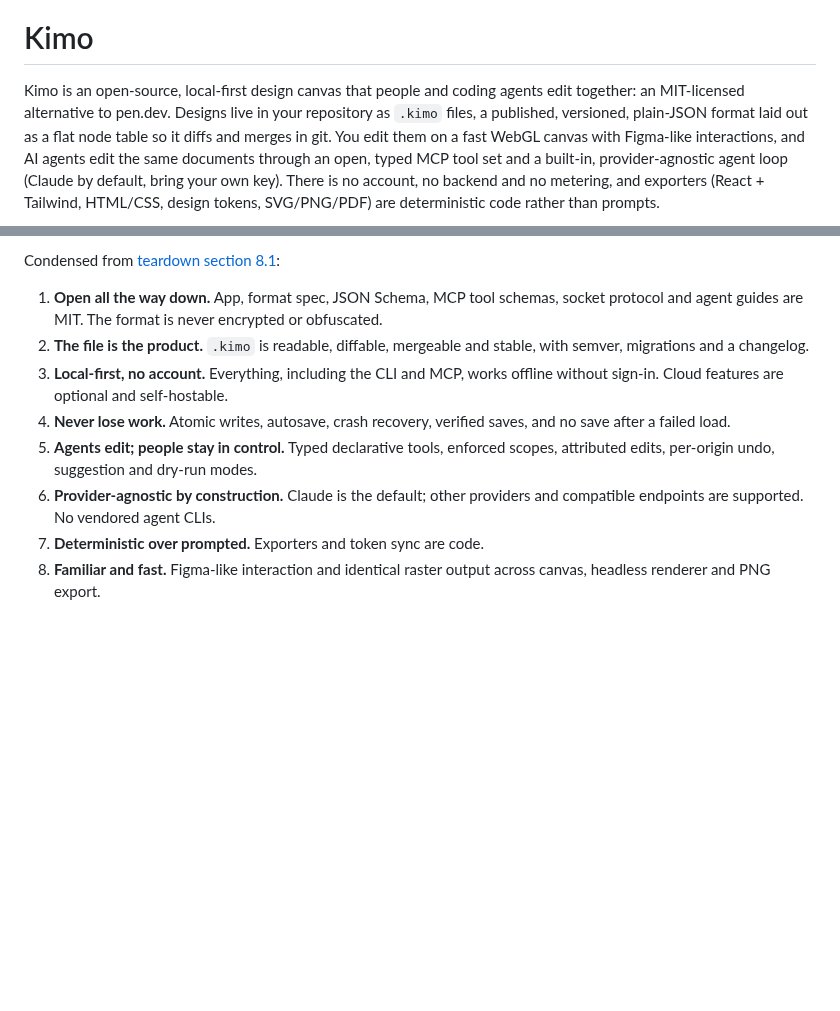
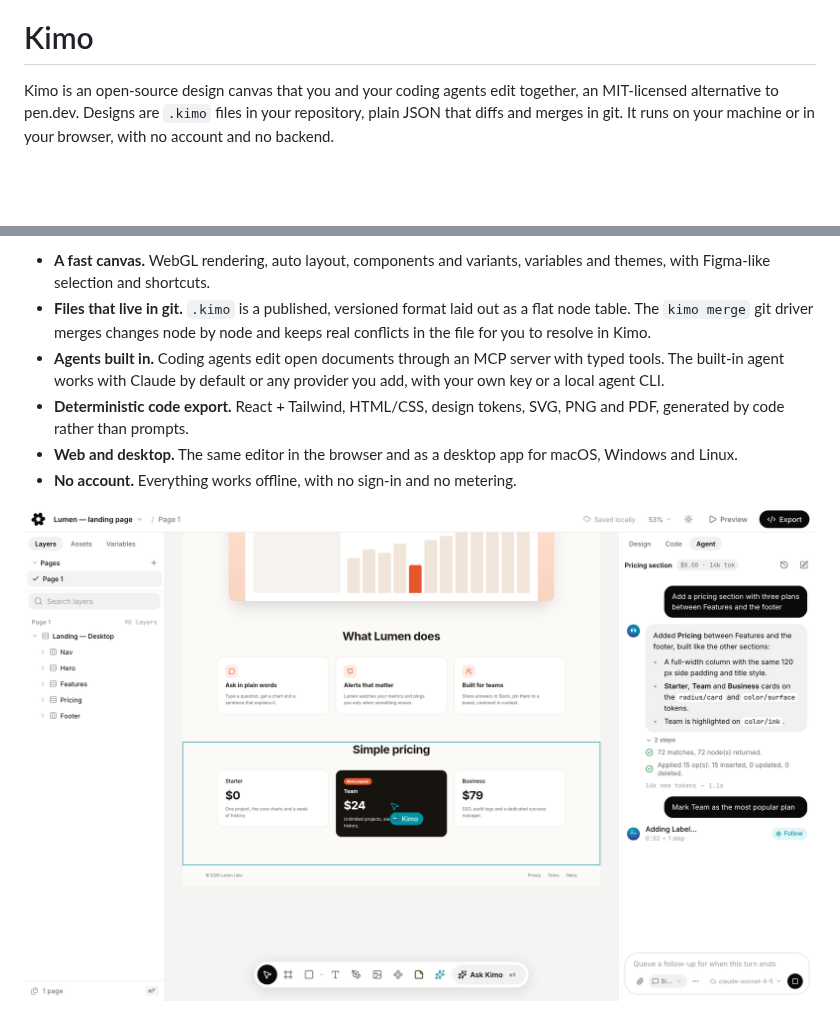
Before and after one commit to Saudade-media/kimo, a Markdown page: README.md, 2 parts joined by grey strips. Drawn GitHub-style; pictures changed too: docs/assets/readme/agent.png (added); blank space fills up the shorter version.

```diff
--- a/README.md
+++ b/README.md
@@ -4,11 +4,8 @@
 
 # Kimo
 
-Kimo is an open-source, local-first design canvas that people and coding agents edit together:
-an MIT-licensed alternative to pen.dev. Designs live in your repository as `.kimo` files, a published, versioned, plain-JSON
-format laid out as a flat node table so it diffs and merges in git. You edit them on a fast
-WebGL canvas with Figma-like interactions, and AI agents edit the same documents through an open,
-typed MCP tool set and a built-in, provider-agnostic agent loop (Claude by default, bring your own
-key). There is no account, no backend and no metering, and exporters (React + Tailwind,
-HTML/CSS, design tokens, SVG/PNG/PDF) are deterministic code rather than prompts.
+Kimo is an open-source design canvas that you and your coding agents edit together, an
+MIT-licensed alternative to pen.dev. Designs are `.kimo` files in your repository, plain JSON
+that diffs and merges in git. It runs on your machine or in your browser, with no account and no
+backend.
 
@@ -16,19 +15,19 @@ HTML/CSS, design tokens, SVG/PNG/PDF) are deterministic code rather than prompts
 
-Condensed from [teardown section 8.1](docs/teardown.md#81-principles):
+- **A fast canvas.** WebGL rendering, auto layout, components and variants, variables and
+  themes, with Figma-like selection and shortcuts.
+- **Files that live in git.** `.kimo` is a published, versioned format laid out as a flat node
+  table. The `kimo merge` git driver merges changes node by node and keeps real conflicts in the
+  file for you to resolve in Kimo.
+- **Agents built in.** Coding agents edit open documents through an MCP server with typed tools.
+  The built-in agent works with Claude by default or any provider you add, with your own key or a
+  local agent CLI.
+- **Deterministic code export.** React + Tailwind, HTML/CSS, design tokens, SVG, PNG and PDF,
+  generated by code rather than prompts.
+- **Web and desktop.** The same editor in the browser and as a desktop app for macOS, Windows and
+  Linux.
+- **No account.** Everything works offline, with no sign-in and no metering.
 
-1. **Open all the way down.** App, format spec, JSON Schema, MCP tool schemas, socket protocol
-   and agent guides are MIT. The format is never encrypted or obfuscated.
-2. **The file is the product.** `.kimo` is readable, diffable, mergeable and stable, with semver,
-   migrations and a changelog.
-3. **Local-first, no account.** Everything, including the CLI and MCP, works offline without
-   sign-in. Cloud features are optional and self-hostable.
-4. **Never lose work.** Atomic writes, autosave, crash recovery, verified saves, and no save after
-   a failed load.
-5. **Agents edit; people stay in control.** Typed declarative tools, enforced scopes,
-   attributed edits, per-origin undo, suggestion and dry-run modes.
-6. **Provider-agnostic by construction.** Claude is the default; other providers and compatible
-   endpoints are supported. No vendored agent CLIs.
-7. **Deterministic over prompted.** Exporters and token sync are code.
-8. **Familiar and fast.** Figma-like interaction and identical raster output across canvas,
-   headless renderer and PNG export.
+<p align="center">
+  <img src="docs/assets/readme/agent.png" width="1280" alt="The built-in agent at work on the Lumen landing page example: the Agent panel shows a finished turn that added a pricing section, with its reply and two steps, and a second request still running; on the canvas the agent's Kimo cursor sits on the Team plan card it is editing, inside the outlined Pricing section." />
+</p>
 
```
Also changed, not shown: other parts of README.md (+27 -61 lines), CONTRIBUTING.md (+1 -1 lines), docs/README.md (+2 -1 lines), docs/architecture.md (added, +98 -0 lines), docs/assets/readme/dark.png (added), docs/assets/readme/hero.png (added), 3 other files.
